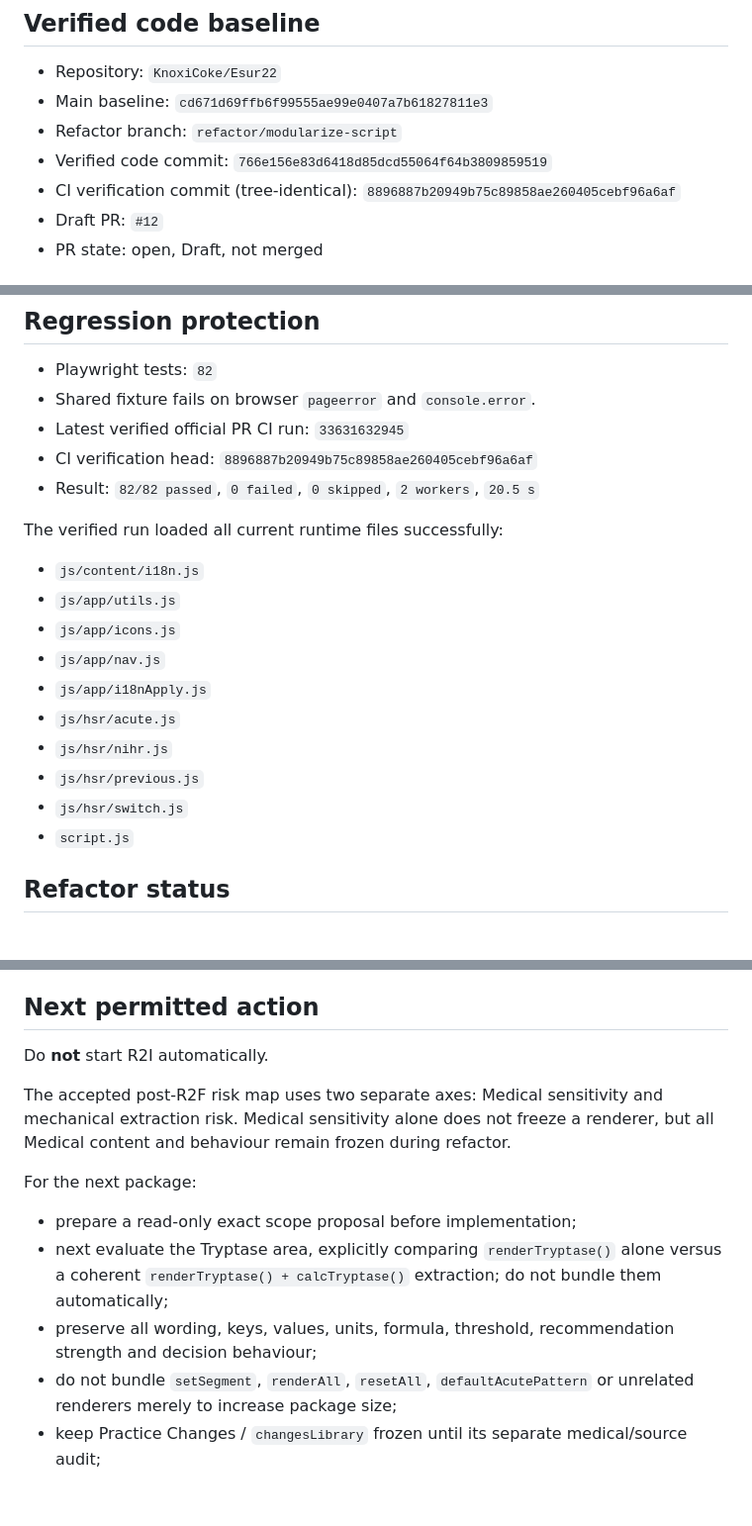
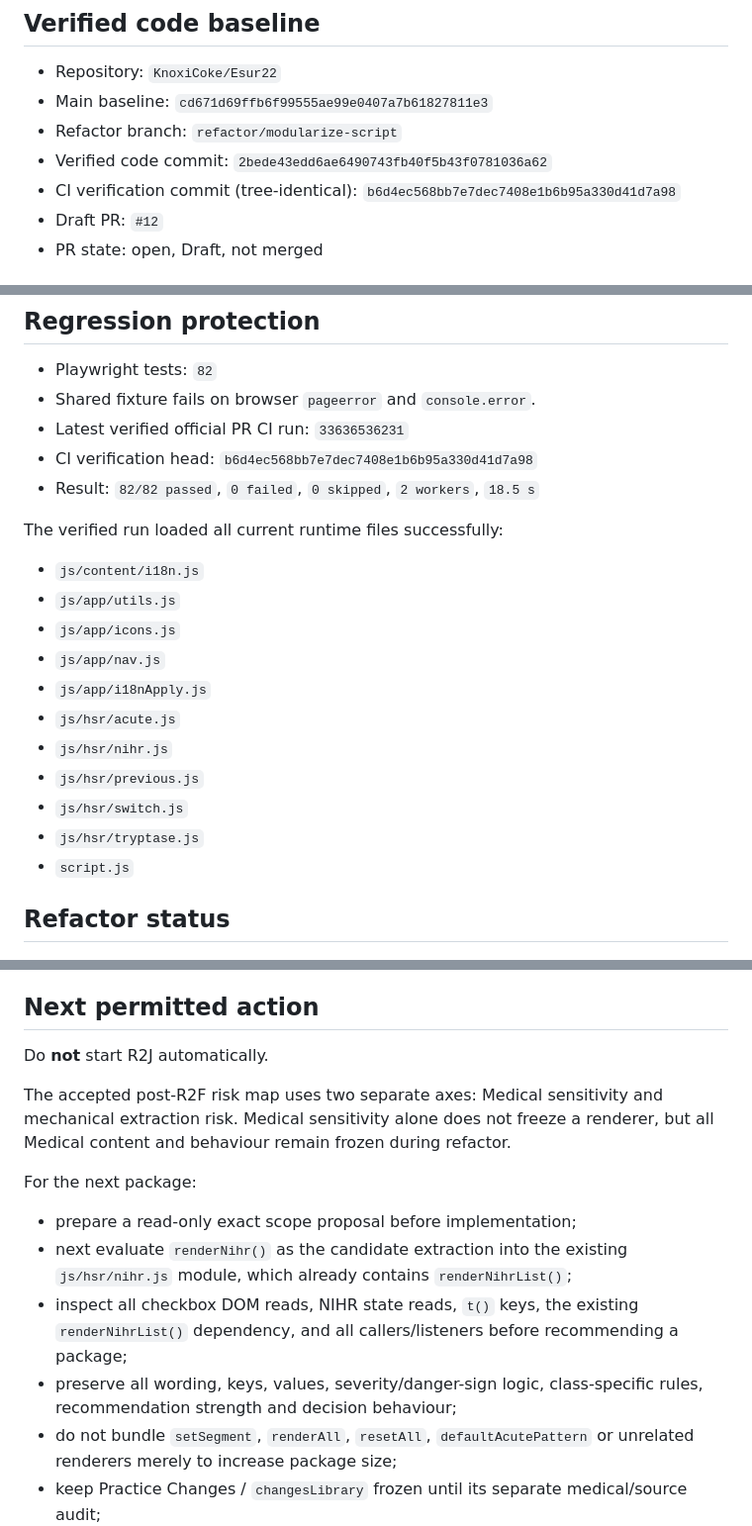
Before and after one commit to KnoxiCoke/Esur22, a Markdown page: PROJECT_STATE.md, 3 parts joined by grey strips. Shown at 99% size. Drawn GitHub-style; blank space fills up the shorter version.

Commit message:
DOCS: record verified R2I milestone

```diff
--- a/PROJECT_STATE.md
+++ b/PROJECT_STATE.md
@@ -10,8 +10,8 @@ Last verified: 2026-09-02
 - Repository: `KnoxiCoke/Esur22`
 - Main baseline: `cd671d69ffb6f99555ae99e0407a7b61827811e3`
 - Refactor branch: `refactor/modularize-script`
-- Verified code commit: `766e156e83d6418d85dcd55064f64b3809859519`
-- CI verification commit (tree-identical): `8896887b20949b75c89858ae260405cebf96a6af`
+- Verified code commit: `2bede43edd6ae6490743fb40f5b43f0781036a62`
+- CI verification commit (tree-identical): `b6d4ec568bb7e7dec7408e1b6b95a330d41d7a98`
 - Draft PR: `#12`
 - PR state: open, Draft, not merged
 
@@ -76,9 +76,9 @@ Keep three questions separate:
 
 - Playwright tests: `82`
 - Shared fixture fails on browser `pageerror` and `console.error`.
-- Latest verified official PR CI run: `33631632945`
-- CI verification head: `8896887b20949b75c89858ae260405cebf96a6af`
-- Result: `82/82 passed`, `0 failed`, `0 skipped`, `2 workers`, `20.5 s`
+- Latest verified official PR CI run: `33636536231`
+- CI verification head: `b6d4ec568bb7e7dec7408e1b6b95a330d41d7a98`
+- Result: `82/82 passed`, `0 failed`, `0 skipped`, `2 workers`, `18.5 s`
 
 The verified run loaded all current runtime files successfully:
 
@@ -91,6 +91,7 @@ The verified run loaded all current runtime files successfully:
 - `js/hsr/nihr.js`
 - `js/hsr/previous.js`
 - `js/hsr/switch.js`
+- `js/hsr/tryptase.js`
 - `script.js`
 
 ## Refactor status
@@ -431,14 +491,15 @@ Practice Changes medical content changed: **NO**.
 ## Next permitted action
 
-Do **not** start R2I automatically.
+Do **not** start R2J automatically.
 
 The accepted post-R2F risk map uses two separate axes: Medical sensitivity and mechanical extraction risk. Medical sensitivity alone does not freeze a renderer, but all Medical content and behaviour remain frozen during refactor.
 
 For the next package:
 
 - prepare a read-only exact scope proposal before implementation;
-- next evaluate the Tryptase area, explicitly comparing `renderTryptase()` alone versus a coherent `renderTryptase() + calcTryptase()` extraction; do not bundle them automatically;
-- preserve all wording, keys, values, units, formula, threshold, recommendation strength and decision behaviour;
+- next evaluate `renderNihr()` as the candidate extraction into the existing `js/hsr/nihr.js` module, which already contains `renderNihrList()`;
+- inspect all checkbox DOM reads, NIHR state reads, `t()` keys, the existing `renderNihrList()` dependency, and all callers/listeners before recommending a package;
+- preserve all wording, keys, values, severity/danger-sign logic, class-specific rules, recommendation strength and decision behaviour;
 - do not bundle `setSegment`, `renderAll`, `resetAll`, `defaultAcutePattern` or unrelated renderers merely to increase package size;
 - keep Practice Changes / `changesLibrary` frozen until its separate medical/source audit;
 - obtain independent GO / MODIFY / STOP review before implementation.
```
Also changed, not shown: other parts of PROJECT_STATE.md (+62 -3 lines).
